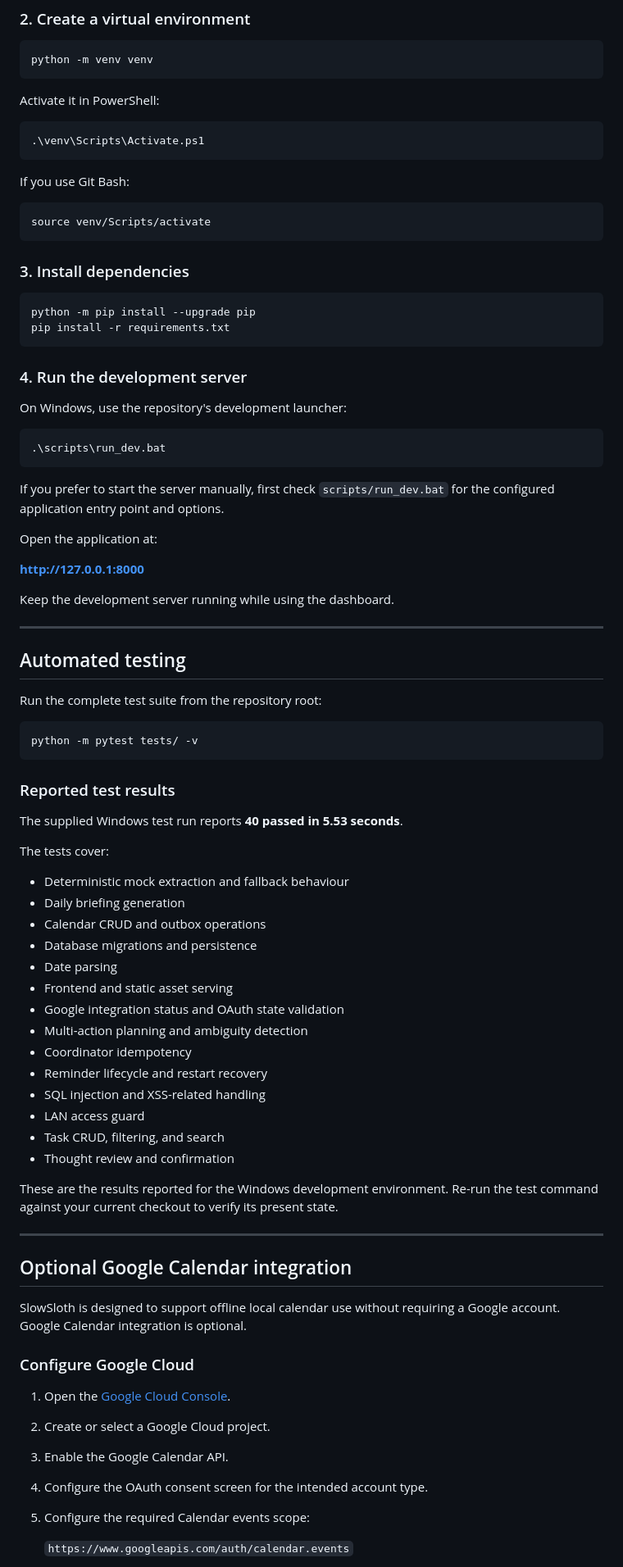
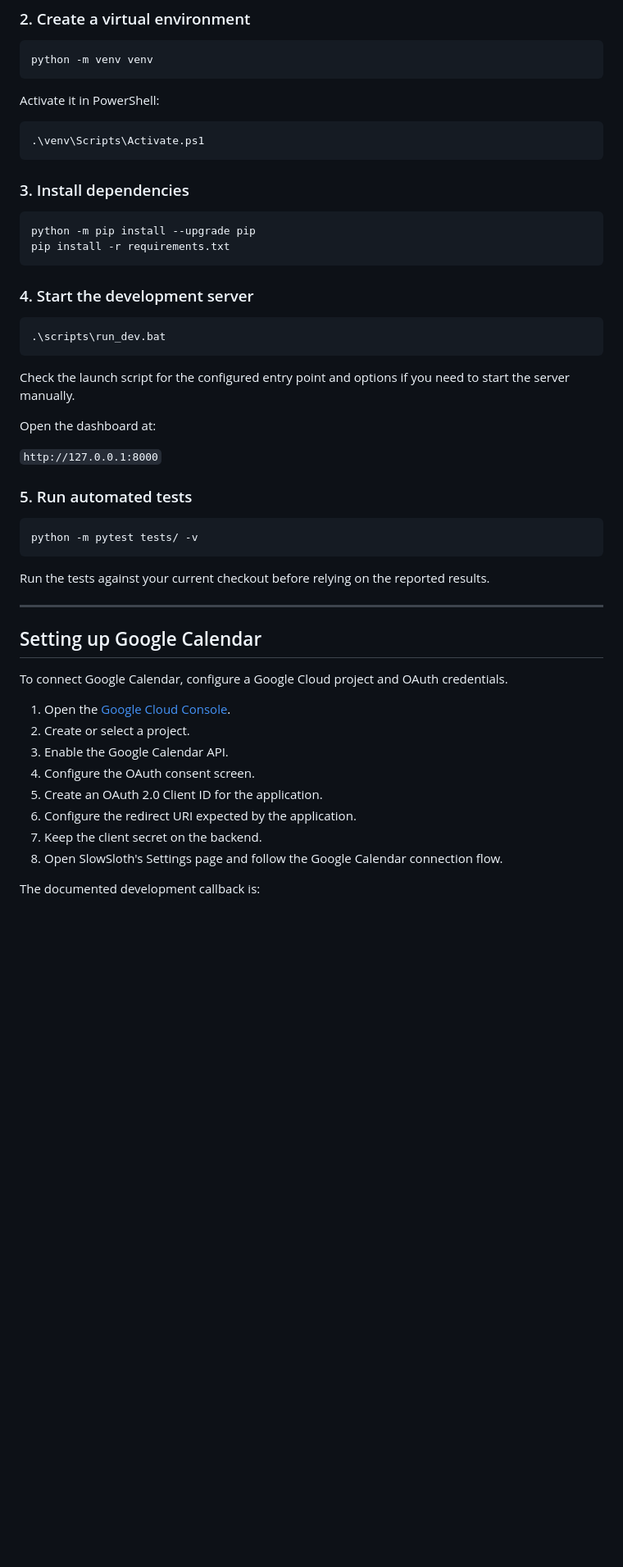
Before and after one commit to nimalan-parameswaran/SlowSloth, a Markdown page: README.md, the part around one of its changes. Shown at 82% size. GitHub-like rendering; blank space fills up the shorter version.

````diff
--- a/README.md
+++ b/README.md
@@ -252,81 +249,47 @@ Activate it in PowerShell:
 .\venv\Scripts\Activate.ps1
 ```
 
-If you use Git Bash:
-
-```bash
-source venv/Scripts/activate
-```
-
 ### 3. Install dependencies
 
-```bash
+```powershell
 python -m pip install --upgrade pip
 pip install -r requirements.txt
 ```
 
-### 4. Run the development server
-
-On Windows, use the repository's development launcher:
+### 4. Start the development server
 
 ```powershell
 .\scripts\run_dev.bat
 ```
 
-If you prefer to start the server manually, first check `scripts/run_dev.bat` for the configured application entry point and options.
+Check the launch script for the configured entry point and options if you need to start the server manually.
 
-Open the application at:
+Open the dashboard at:
 
-**http://127.0.0.1:8000**
+`http://127.0.0.1:8000`
 
-Keep the development server running while using the dashboard.
-
----
-
-## Automated testing
-
-Run the complete test suite from the repository root:
+### 5. Run automated tests
 
 ```bash
 python -m pytest tests/ -v
 ```
 
-### Reported test results
-
-The supplied Windows test run reports **40 passed in 5.53 seconds**.
-
-The tests cover:
-
-- Deterministic mock extraction and fallback behaviour
-- Daily briefing generation
-- Calendar CRUD and outbox operations
-- Database migrations and persistence
-- Date parsing
-- Frontend and static asset serving
-- Google integration status and OAuth state validation
-- Multi-action planning and ambiguity detection
-- Coordinator idempotency
-- Reminder lifecycle and restart recovery
-- SQL injection and XSS-related handling
-- LAN access guard
-- Task CRUD, filtering, and search
-- Thought review and confirmation
-
-These are the results reported for the Windows development environment. Re-run the test command against your current checkout to verify its present state.
+Run the tests against your current checkout before relying on the reported results.
 
 ---
 
-## Optional Google Calendar integration
+## Setting up Google Calendar
 
-SlowSloth is designed to support offline local calendar use without requiring a Google account. Google Calendar integration is optional.
-
-### Configure Google Cloud
+To connect Google Calendar, configure a Google Cloud project and OAuth credentials.
 
 1. Open the [Google Cloud Console](https://console.cloud.google.com/).
-2. Create or select a Google Cloud project.
+2. Create or select a project.
 3. Enable the Google Calendar API.
-4. Configure the OAuth consent screen for the intended account type.
-5. Configure the required Calendar events scope:
+4. Configure the OAuth consent screen.
+5. Create an OAuth 2.0 Client ID for the application.
+6. Configure the redirect URI expected by the application.
+7. Keep the client secret on the backend.
+8. Open SlowSloth's Settings page and follow the Google Calendar connection flow.
 
-   `https://www.googleapis.com/auth/calendar.events`
+The documented development callback is:
 
````
Also changed, not shown: other parts of README.md (+258 -272 lines).
